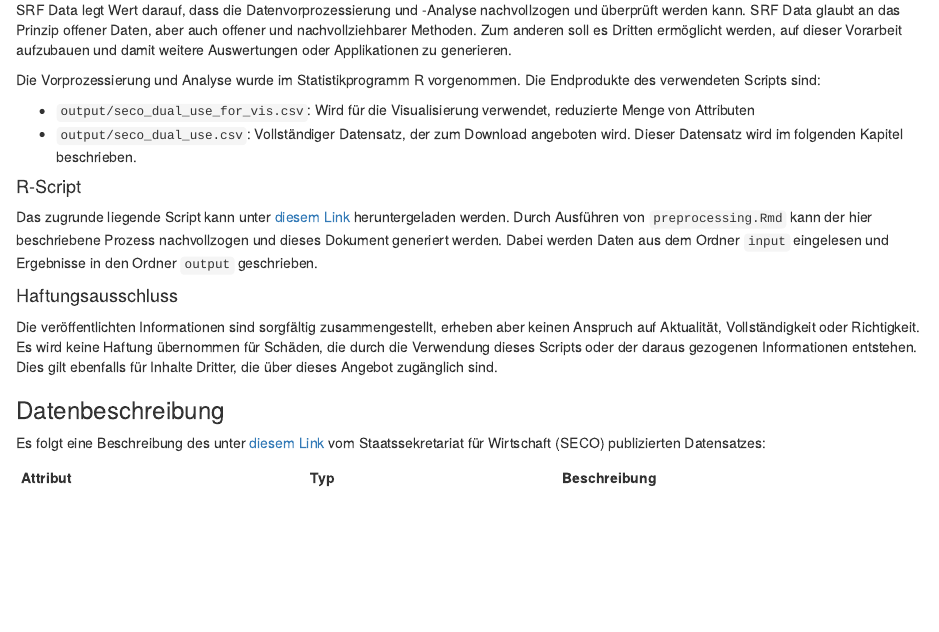
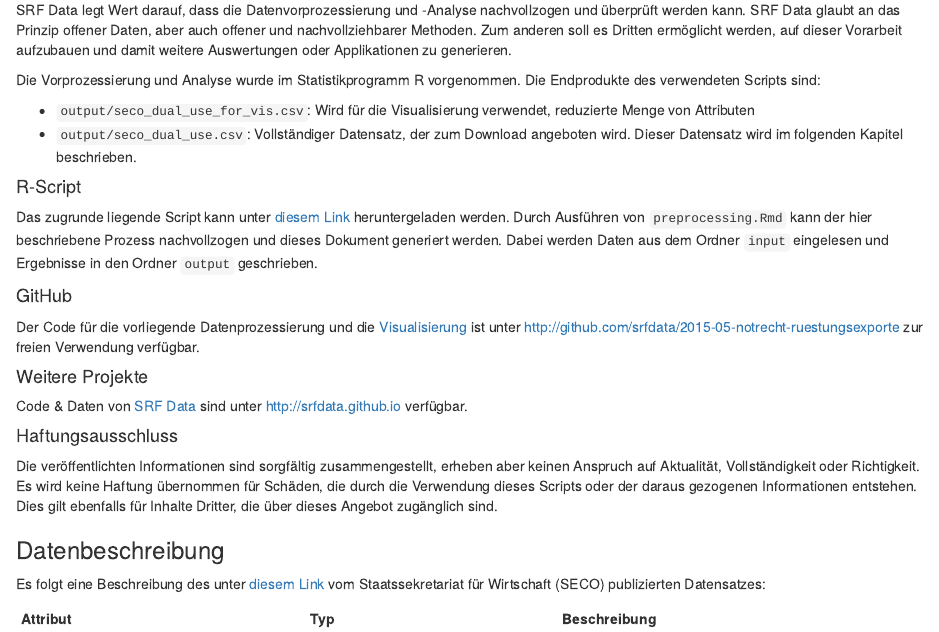
Before and after one commit to srfdata/2015-05-notrecht-ruestungsexporte, an R Markdown document (analysis/preprocessing.Rmd): the page in a window 1100 px wide, from 280 px down. Rendered offline with R 4.5, knitr and Pandoc, with nearby package versions; some code elsewhere in the file could not run offline.

Commit message:
updated preprocessing.Rmd

```diff
--- a/analysis/preprocessing.Rmd
+++ b/analysis/preprocessing.Rmd
@@ -20,6 +20,14 @@ Die Vorprozessierung und Analyse wurde im Statistikprogramm R vorgenommen. Die E
 #### R-Script
 
 Das zugrunde liegende Script kann unter [diesem Link](http://srfdata.github.io/2015-05-notrecht-ruestungsexporte/rscript.zip) heruntergeladen werden. Durch Ausführen von `preprocessing.Rmd` kann der hier beschriebene Prozess nachvollzogen und dieses Dokument generiert werden. Dabei werden Daten aus dem Ordner `input` eingelesen und Ergebnisse in den Ordner `output` geschrieben.
+
+#### GitHub
+
+Der Code für die vorliegende Datenprozessierung und die [Visualisierung](http://www.srfcdn.ch/srf-data/data/2015/seco-dual-use/) ist unter [http://github.com/srfdata/2015-05-notrecht-ruestungsexporte](http://github.com/srfdata/2015-05-notrecht-ruestungsexporte) zur freien Verwendung verfügbar.
+
+#### Weitere Projekte
+
+Code & Daten von [SRF Data](http://srf.ch/data) sind unter [http://srfdata.github.io](http://srfdata.github.io) verfügbar.
 
 #### Haftungsausschluss
 
```
